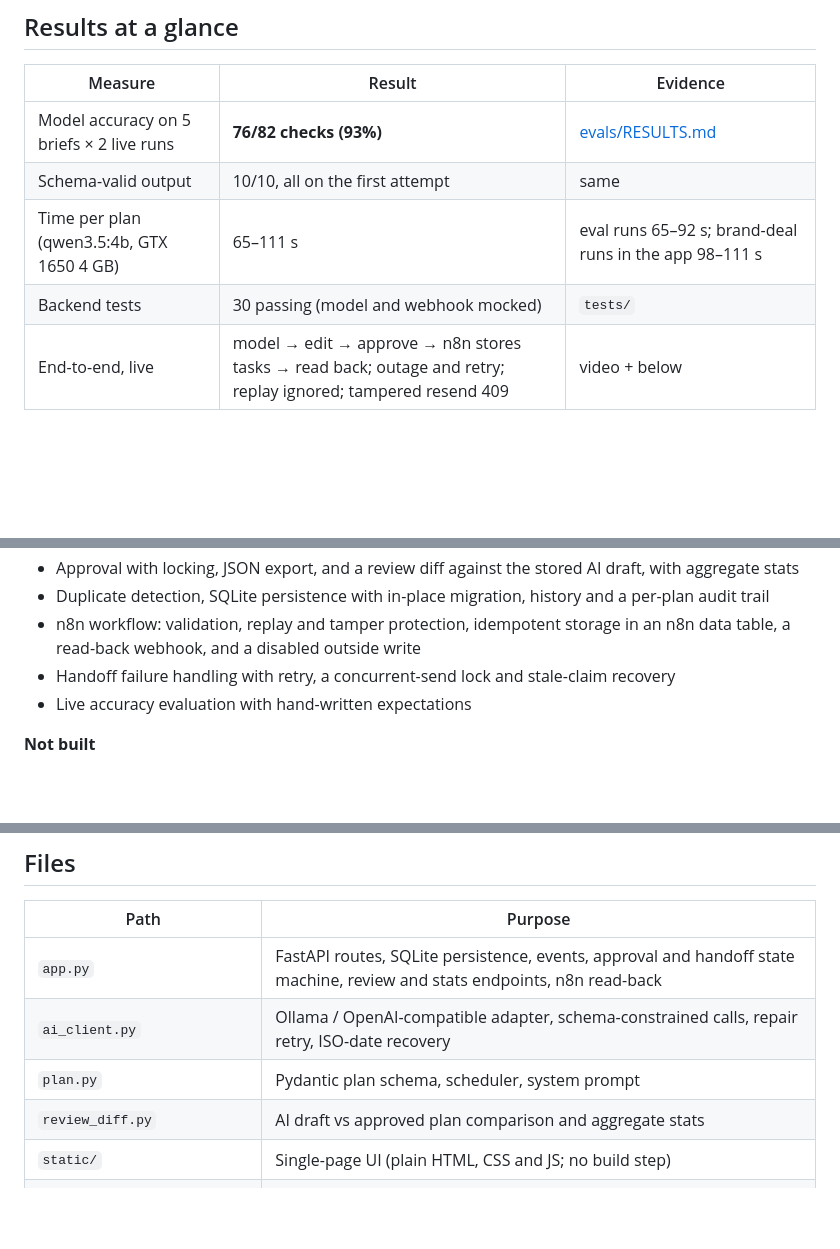
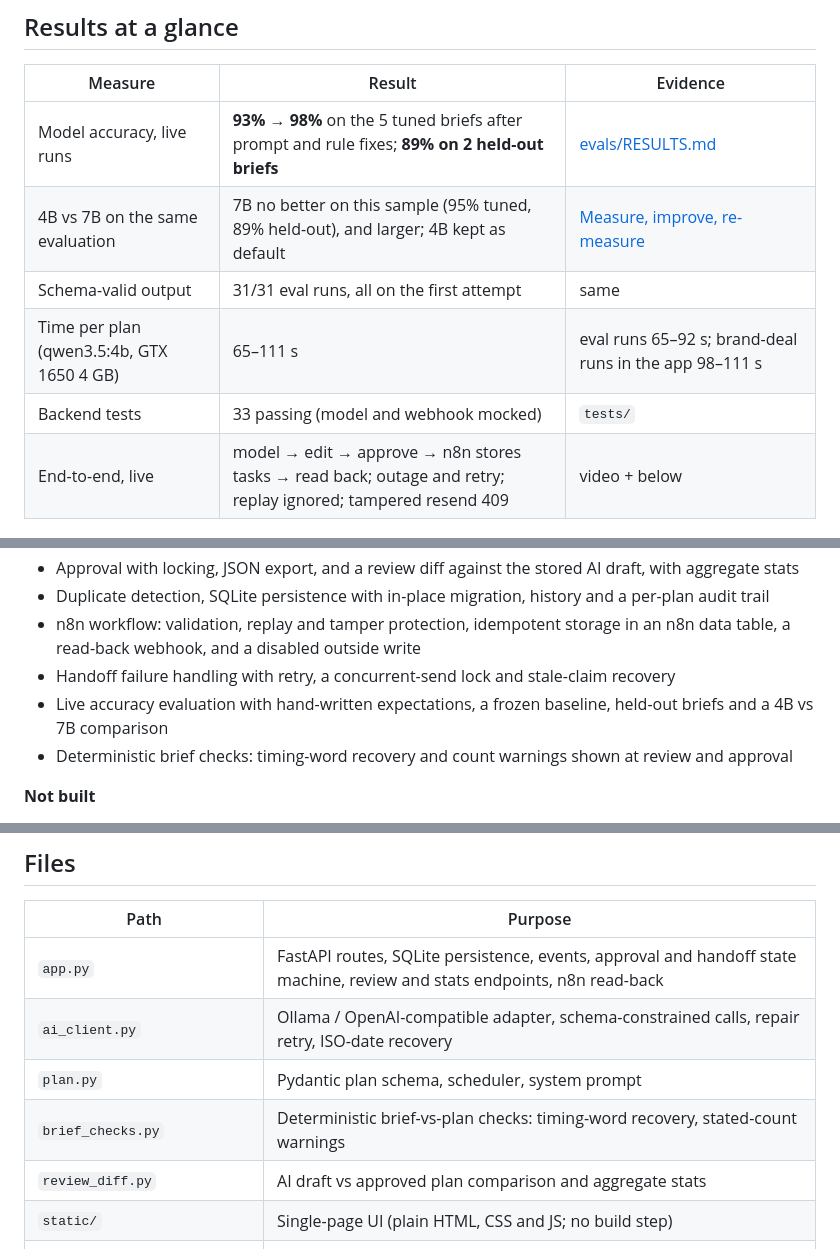
Before and after one commit to mathesonlj16-eng/AgencyFlow-AI, a Markdown page: README.md, 3 parts joined by grey strips. Drawn GitHub-style; blank space fills up the shorter version.

```diff
--- a/README.md
+++ b/README.md
@@ -14,10 +14,11 @@ AgencyFlow AI is a small, local-first operations tool for creative and creator a
 
 | Measure | Result | Evidence |
 |---|---|---|
-| Model accuracy on 5 briefs × 2 live runs | **76/82 checks (93%)** | [evals/RESULTS.md](evals/RESULTS.md) |
-| Schema-valid output | 10/10, all on the first attempt | same |
+| Model accuracy, live runs | **93% → 98%** on the 5 tuned briefs after prompt and rule fixes; **89% on 2 held-out briefs** | [evals/RESULTS.md](evals/RESULTS.md) |
+| 4B vs 7B on the same evaluation | 7B no better on this sample (95% tuned, 89% held-out), and larger; 4B kept as default | [Measure, improve, re-measure](#measure-improve-re-measure) |
+| Schema-valid output | 31/31 eval runs, all on the first attempt | same |
 | Time per plan (qwen3.5:4b, GTX 1650 4 GB) | 65–111 s | eval runs 65–92 s; brand-deal runs in the app 98–111 s |
-| Backend tests | 30 passing (model and webhook mocked) | `tests/` |
+| Backend tests | 33 passing (model and webhook mocked) | `tests/` |
 | End-to-end, live | model → edit → approve → n8n stores tasks → read back; outage and retry; replay ignored; tampered resend 409 | video + below |
 
 ## Two-minute demo
@@ -130,7 +145,8 @@ Other weaknesses seen in single runs: generic role assignments, and in one YouTu
 - Duplicate detection, SQLite persistence with in-place migration, history and a per-plan audit trail
 - n8n workflow: validation, replay and tamper protection, idempotent storage in an n8n data table, a read-back webhook, and a disabled outside write
 - Handoff failure handling with retry, a concurrent-send lock and stale-claim recovery
-- Live accuracy evaluation with hand-written expectations
+- Live accuracy evaluation with hand-written expectations, a frozen baseline, held-out briefs and a 4B vs 7B comparison
+- Deterministic brief checks: timing-word recovery and count warnings shown at review and approval
 
 **Not built**
 - Writes to a real outside task tool (Asana, ClickUp, Notion). The node exists but stays disabled until an owner approves a destination and credentials.
@@ -152,6 +168,7 @@ Other weaknesses seen in single runs: generic role assignments, and in one YouTu
 | `app.py` | FastAPI routes, SQLite persistence, events, approval and handoff state machine, review and stats endpoints, n8n read-back |
 | `ai_client.py` | Ollama / OpenAI-compatible adapter, schema-constrained calls, repair retry, ISO-date recovery |
 | `plan.py` | Pydantic plan schema, scheduler, system prompt |
+| `brief_checks.py` | Deterministic brief-vs-plan checks: timing-word recovery, stated-count warnings |
 | `review_diff.py` | AI draft vs approved plan comparison and aggregate stats |
 | `static/` | Single-page UI (plain HTML, CSS and JS; no build step) |
 | `n8n/agencyflow-reviewed-webhook.json` | Importable n8n workflow (receiver, data-table storage, read-back) |
```
Also changed, not shown: other parts of README.md (+23 -9 lines), evals/RESULTS.md (+53 -0 lines), docs/screenshots/10-count-check-warning.png (added), 4 other files.
